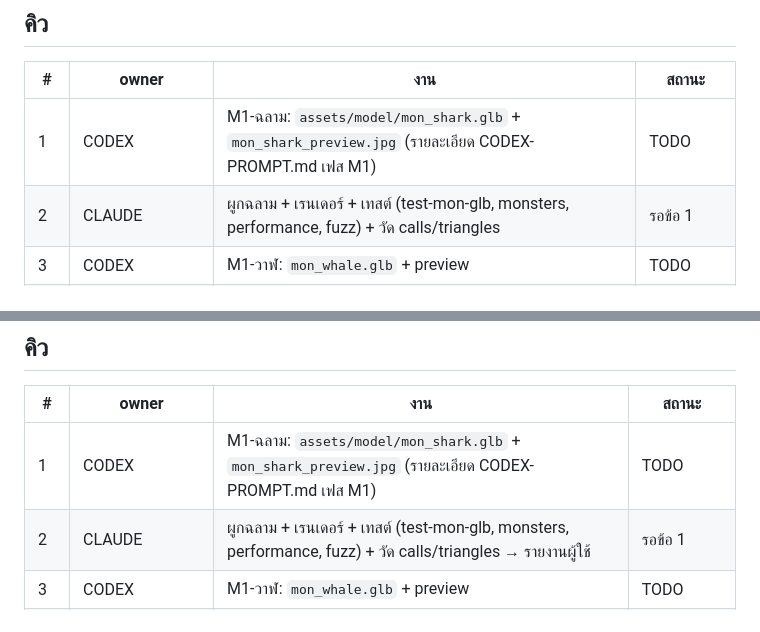
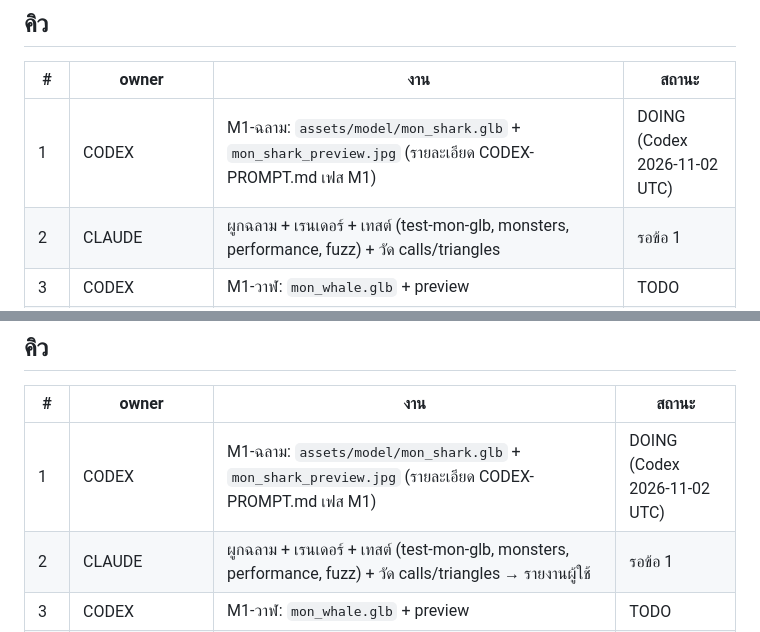
Before and after one commit to todsapon0/sea-eater-life, a Markdown page: docs/WORKQUEUE.md, 2 parts joined by grey strips. Rendered like a GitHub page.

Commit message:
Claim M1 shark queue task

```diff
--- a/docs/WORKQUEUE.md
+++ b/docs/WORKQUEUE.md
@@ -20,7 +20,7 @@
 
 | # | owner | งาน | สถานะ |
 |---|---|---|---|
-| 1 | CODEX | M1-ฉลาม: `assets/model/mon_shark.glb` + `mon_shark_preview.jpg` (รายละเอียด CODEX-PROMPT.md เฟส M1) | TODO |
+| 1 | CODEX | M1-ฉลาม: `assets/model/mon_shark.glb` + `mon_shark_preview.jpg` (รายละเอียด CODEX-PROMPT.md เฟส M1) | DOING (Codex 2026-11-02 UTC) |
 | 2 | CLAUDE | ผูกฉลาม + เรนเดอร์ + เทสต์ (test-mon-glb, monsters, performance, fuzz) + วัด calls/triangles | รอข้อ 1 |
 | 3 | CODEX | M1-วาฬ: `mon_whale.glb` + preview | TODO |
 | 4 | CLAUDE | ผูกวาฬ ตรวจ | รอข้อ 3 |
@@ -46,7 +46,7 @@ PAUSED: no`
 
 | # | owner | งาน | สถานะ |
 |---|---|---|---|
-| 1 | CODEX | M1-ฉลาม: `assets/model/mon_shark.glb` + `mon_shark_preview.jpg` (รายละเอียด CODEX-PROMPT.md เฟส M1) | TODO |
+| 1 | CODEX | M1-ฉลาม: `assets/model/mon_shark.glb` + `mon_shark_preview.jpg` (รายละเอียด CODEX-PROMPT.md เฟส M1) | DOING (Codex 2026-11-02 UTC) |
 | 2 | CLAUDE | ผูกฉลาม + เรนเดอร์ + เทสต์ (test-mon-glb, monsters, performance, fuzz) + วัด calls/triangles → รายงานผู้ใช้ | รอข้อ 1 |
 | 3 | CODEX | M1-วาฬ: `mon_whale.glb` + preview | TODO |
 | 4 | CLAUDE | ผูกวาฬ ตรวจ → รายงานผู้ใช้ | รอข้อ 3 |
```
